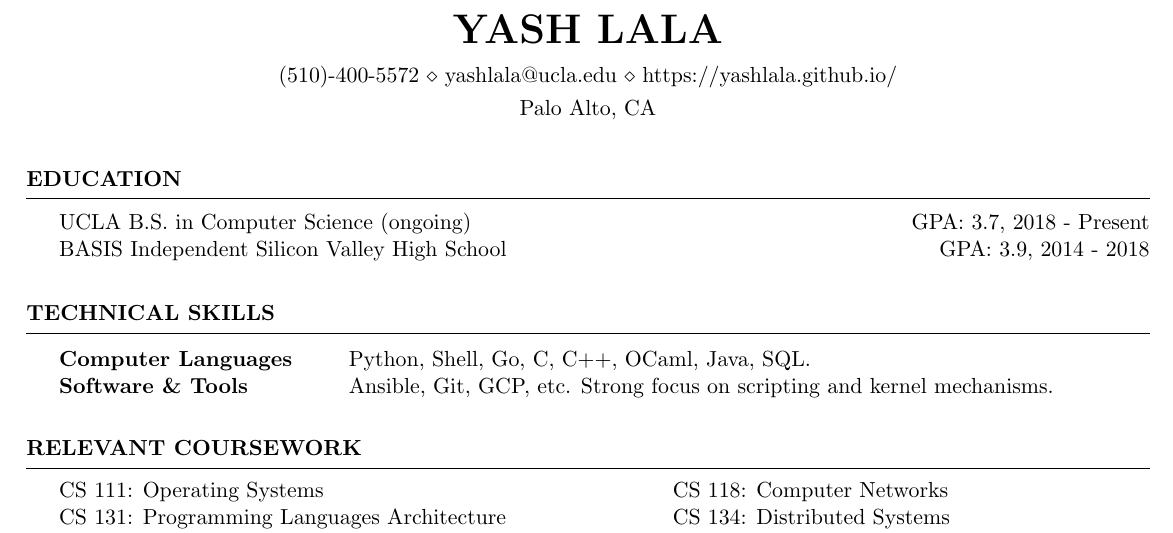
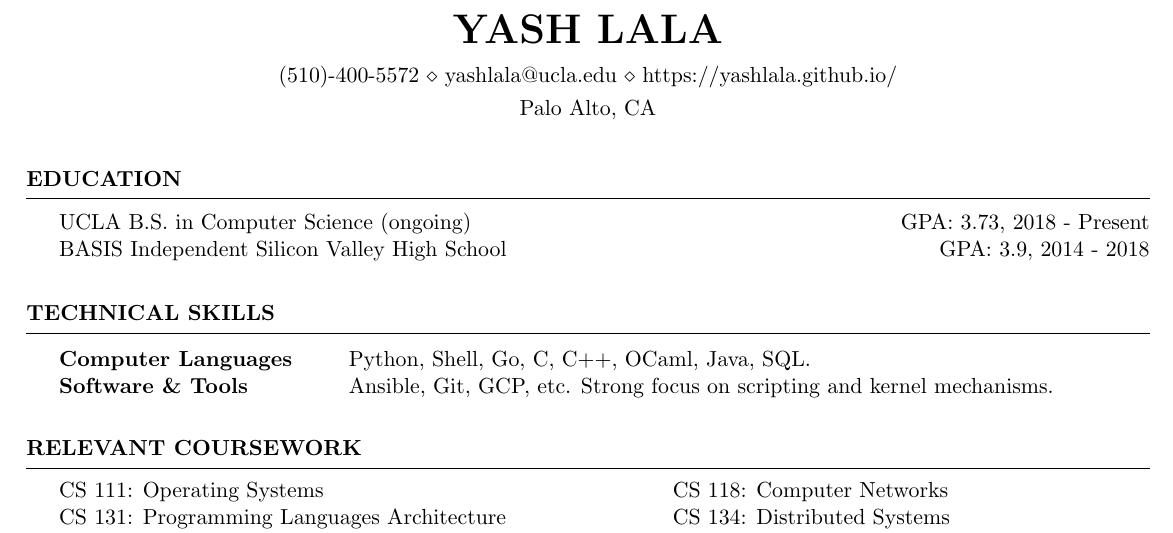
Before and after one commit to yashlala/resume, a LaTeX CV (resume.tex): part of the page, cut so that both start at the same text. Compiled offline with pdfLaTeX.

Commit message:
Update GPA to 3.73.

```diff
--- a/resume.tex
+++ b/resume.tex
@@ -29,7 +29,7 @@
 \begin{resumeSection}{Education}
 
 UCLA B.S. in Computer Science (ongoing)
-	\hfill {GPA: 3.7, 2018 - Present} \\
+	\hfill {GPA: 3.73, 2018 - Present} \\
 BASIS Independent Silicon Valley High School
 	\hfill {GPA: 3.9, 2014 - 2018}
 
```
